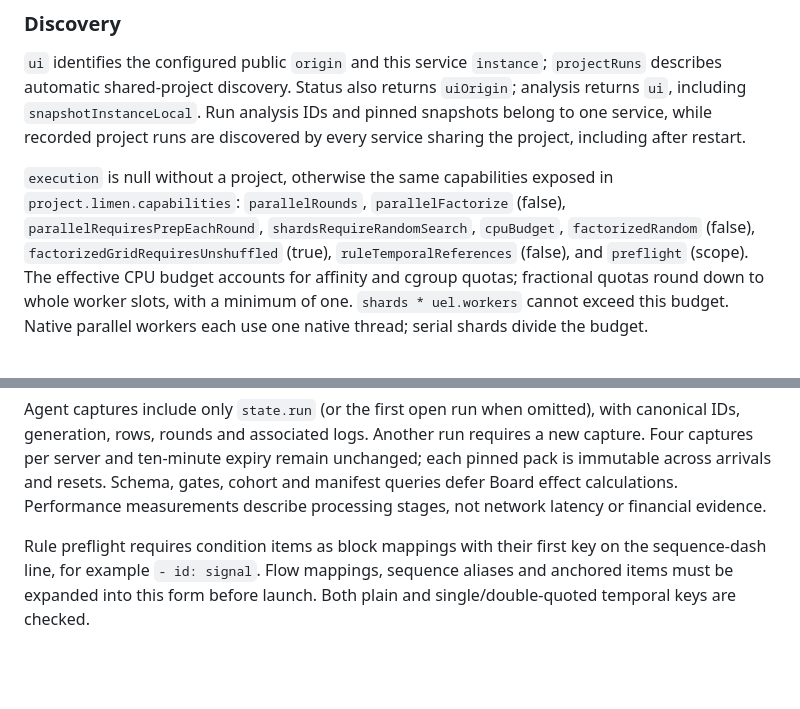
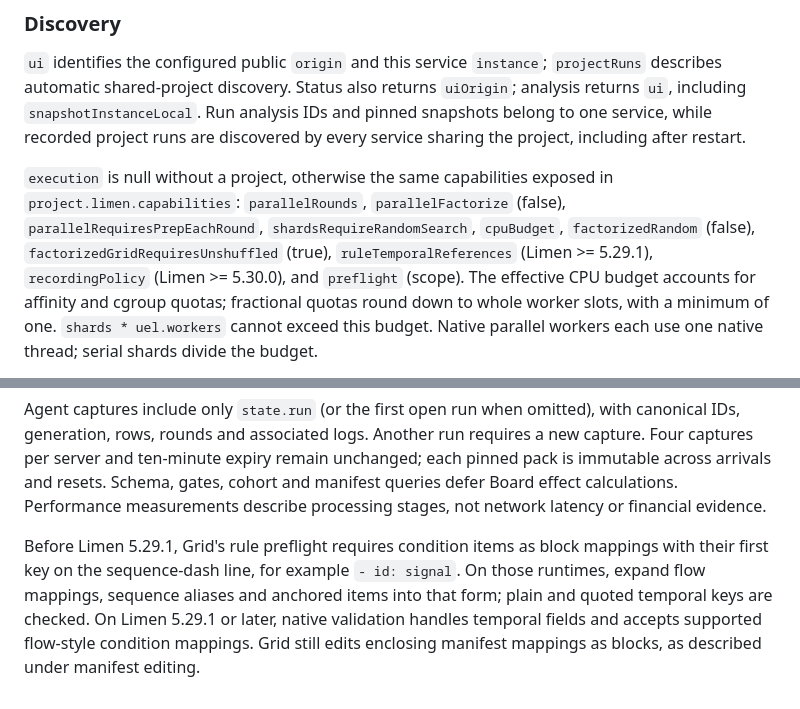
Before and after one commit to Vaquum/Grid, a Markdown page: docs/agent-reference.md, 2 parts joined by grey strips. Drawn GitHub-style; blank space fills up the shorter version.

Commit message:
Align discovery and rule-layout documentation with native capabilities

```diff
--- a/docs/agent-reference.md
+++ b/docs/agent-reference.md
@@ -89,7 +89,7 @@ sharing the project, including after restart.
 in `project.limen.capabilities`: `parallelRounds`, `parallelFactorize` (false),
 `parallelRequiresPrepEachRound`, `shardsRequireRandomSearch`, `cpuBudget`,
 `factorizedRandom` (false), `factorizedGridRequiresUnshuffled` (true),
-`ruleTemporalReferences` (false), and
+`ruleTemporalReferences` (Limen >= 5.29.1), `recordingPolicy` (Limen >= 5.30.0), and
 `preflight` (scope). The effective CPU budget accounts for affinity and cgroup
 quotas; fractional quotas round down to whole worker slots, with a minimum
 of one. `shards * uel.workers` cannot exceed this budget. Native parallel
@@ -573,7 +573,10 @@ unchanged; each pinned pack is immutable across arrivals and resets. Schema,
 gates, cohort and manifest queries defer Board effect calculations. Performance
 measurements describe processing stages, not network latency or financial evidence.
 
-Rule preflight requires condition items as block mappings with their first
-key on the sequence-dash line, for example `- id: signal`. Flow mappings,
-sequence aliases and anchored items must be expanded into this form before
-launch. Both plain and single/double-quoted temporal keys are checked.
+Before Limen 5.29.1, Grid's rule preflight requires condition items as block
+mappings with their first key on the sequence-dash line, for example
+`- id: signal`. On those runtimes, expand flow mappings, sequence aliases and
+anchored items into that form; plain and quoted temporal keys are checked.
+On Limen 5.29.1 or later, native validation handles temporal fields and accepts
+supported flow-style condition mappings. Grid still edits enclosing manifest
+mappings as blocks, as described under manifest editing.
```
